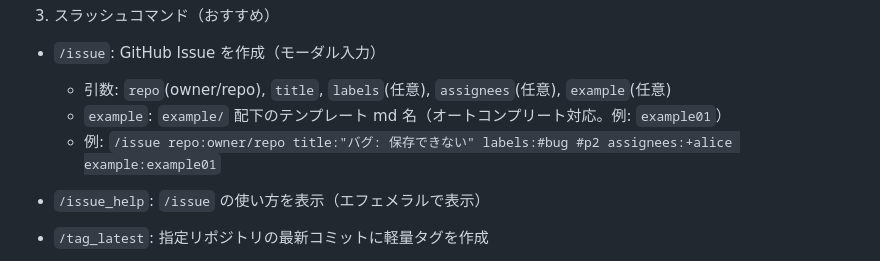
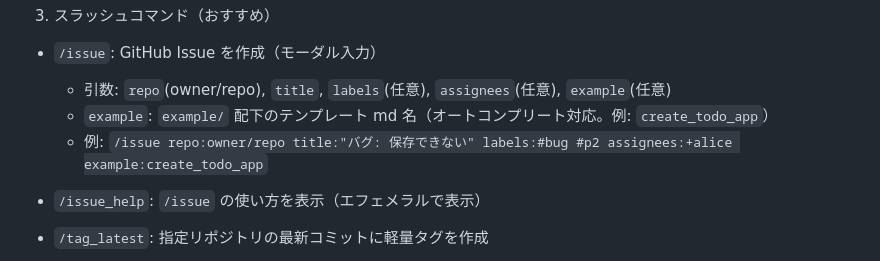
Before and after one commit to Sunwood-ai-labsII/gemini-actions-lab, a Markdown page: discord-issue-bot/README.md, the part around the change. GitHub-like rendering.

Commit message:
✨ docs: README の example 説明を更新
- example の例を 'create_todo_app' に変更
- 使用例を修正

```diff
--- a/discord-issue-bot/README.md
+++ b/discord-issue-bot/README.md
@@ -33,8 +33,8 @@ docker compose -f docker-compose.yaml logs -f
 
 - `/issue`: GitHub Issue を作成（モーダル入力）
   - 引数: `repo`(owner/repo), `title`, `labels`(任意), `assignees`(任意), `example`(任意)
-  - `example`: `example/` 配下のテンプレート md 名（オートコンプリート対応。例: `example01`）
-  - 例: `/issue repo:owner/repo title:"バグ: 保存できない" labels:#bug #p2 assignees:+alice example:example01`
+  - `example`: `example/` 配下のテンプレート md 名（オートコンプリート対応。例: `create_todo_app`）
+  - 例: `/issue repo:owner/repo title:"バグ: 保存できない" labels:#bug #p2 assignees:+alice example:create_todo_app`
 
 - `/issue_help`: `/issue` の使い方を表示（エフェメラルで表示）
 
```
